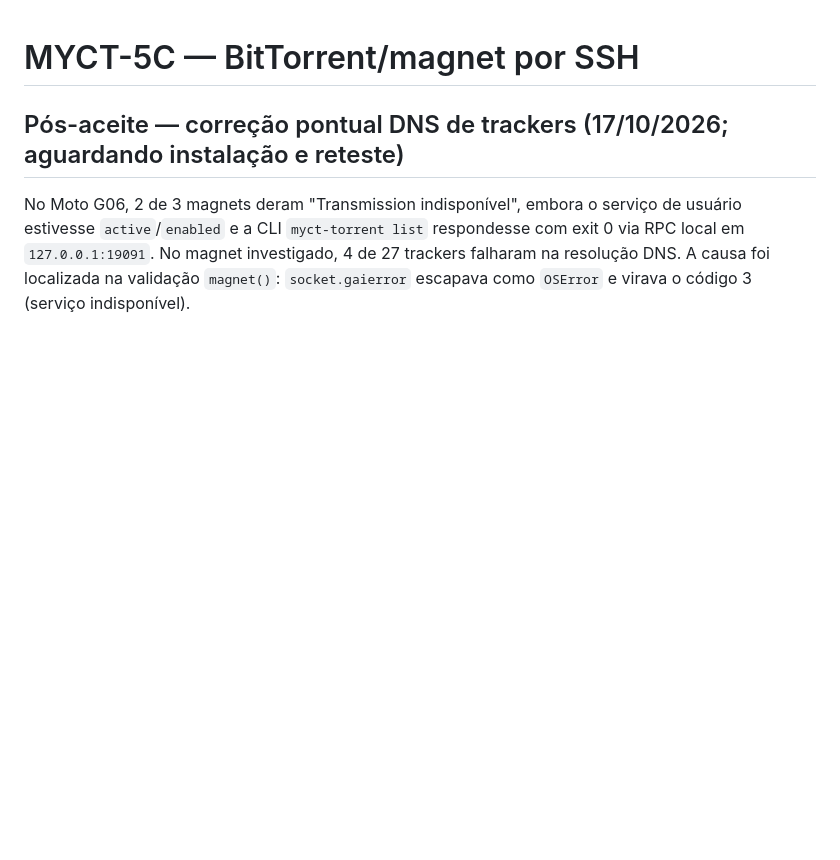
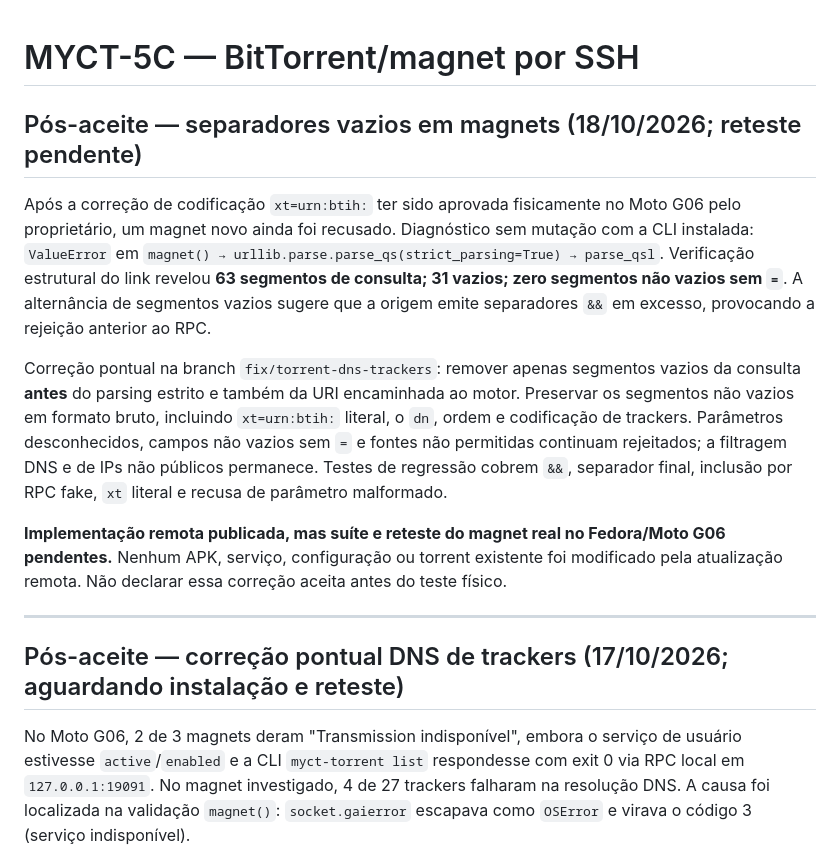
Before and after one commit to Samuel-Francisco-AS/My-CT, a Markdown page: docs/MYCT-5C-BITTORRENT-REPORT.md, the part around the change. Rendered like a GitHub page; blank space fills up the shorter version.

Commit message:
docs(torrent): capture 31 empty segments and pending separator regression test

```diff
--- a/docs/MYCT-5C-BITTORRENT-REPORT.md
+++ b/docs/MYCT-5C-BITTORRENT-REPORT.md
@@ -1,4 +1,14 @@
 # MYCT-5C — BitTorrent/magnet por SSH
+
+## Pós-aceite — separadores vazios em magnets (18/10/2026; reteste pendente)
+
+Após a correção de codificação `xt=urn:btih:` ter sido aprovada fisicamente no Moto G06 pelo proprietário, um magnet novo ainda foi recusado. Diagnóstico sem mutação com a CLI instalada: `ValueError` em `magnet() → urllib.parse.parse_qs(strict_parsing=True) → parse_qsl`. Verificação estrutural do link revelou **63 segmentos de consulta; 31 vazios; zero segmentos não vazios sem `=`**. A alternância de segmentos vazios sugere que a origem emite separadores `&&` em excesso, provocando a rejeição anterior ao RPC.
+
+Correção pontual na branch `fix/torrent-dns-trackers`: remover apenas segmentos vazios da consulta **antes** do parsing estrito e também da URI encaminhada ao motor. Preservar os segmentos não vazios em formato bruto, incluindo `xt=urn:btih:` literal, o `dn`, ordem e codificação de trackers. Parâmetros desconhecidos, campos não vazios sem `=` e fontes não permitidas continuam rejeitados; a filtragem DNS e de IPs não públicos permanece. Testes de regressão cobrem `&&`, separador final, inclusão por RPC fake, `xt` literal e recusa de parâmetro malformado.
+
+**Implementação remota publicada, mas suíte e reteste do magnet real no Fedora/Moto G06 pendentes.** Nenhum APK, serviço, configuração ou torrent existente foi modificado pela atualização remota. Não declarar essa correção aceita antes do teste físico.
+
+---
 
 ## Pós-aceite — correção pontual DNS de trackers (17/10/2026; aguardando instalação e reteste)
 
```
